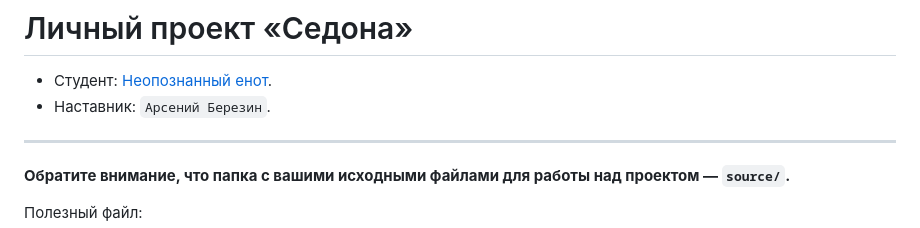
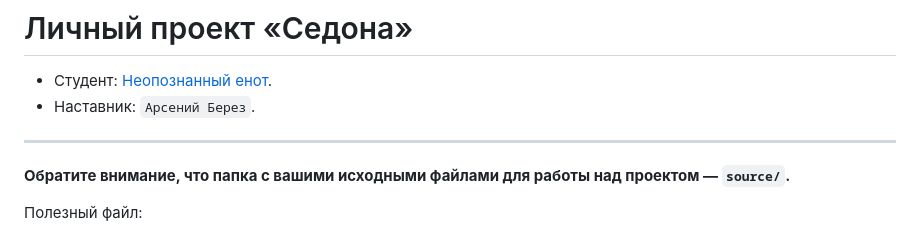
Before and after one commit to htmlacademy-adaptive/2377367-sedona-1, a Markdown page: Readme.md, the part around the change. Drawn GitHub-style.

```diff
--- a/Readme.md
+++ b/Readme.md
@@ -1,7 +1,7 @@
 # Личный проект «Седона»
 
 * Студент: [Неопознанный енот](https://up.htmlacademy.ru/adaptive-individual/1/user/2377367).
-* Наставник: `Арсений Березин`.
+* Наставник: `Арсений Берез`.
 
 ---
 
```
